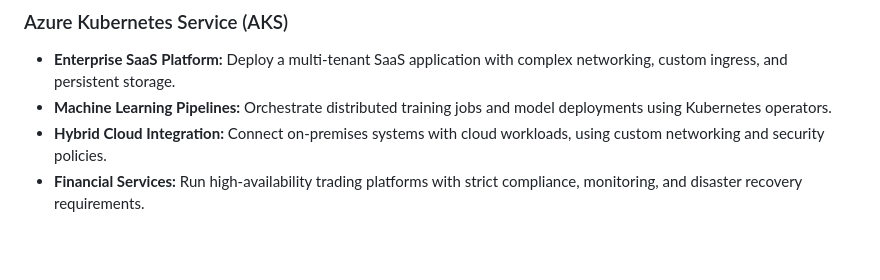
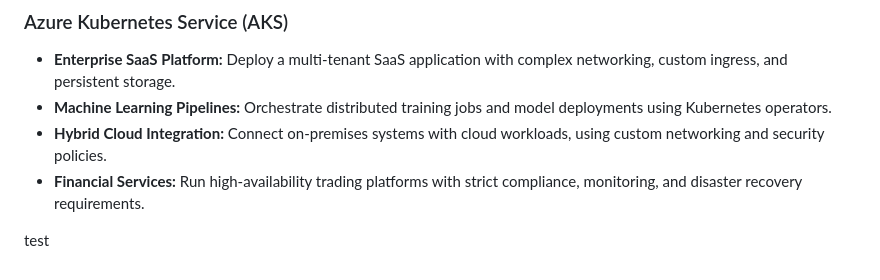
Before and after one commit to DWFullen/ArchCapstone, a Markdown page: docs/notes.md, the part around the change. Drawn GitHub-style; blank space fills up the shorter version.

Commit message:
Add test placeholder to notes document

```diff
--- a/docs/notes.md
+++ b/docs/notes.md
@@ -60,3 +60,5 @@ Is my app using Workload Profiles(v2) or Consumption-Only(v1)
 - **Machine Learning Pipelines:** Orchestrate distributed training jobs and model deployments using Kubernetes operators.
 - **Hybrid Cloud Integration:** Connect on-premises systems with cloud workloads, using custom networking and security policies.
 - **Financial Services:** Run high-availability trading platforms with strict compliance, monitoring, and disaster recovery requirements.
+
+test
```
